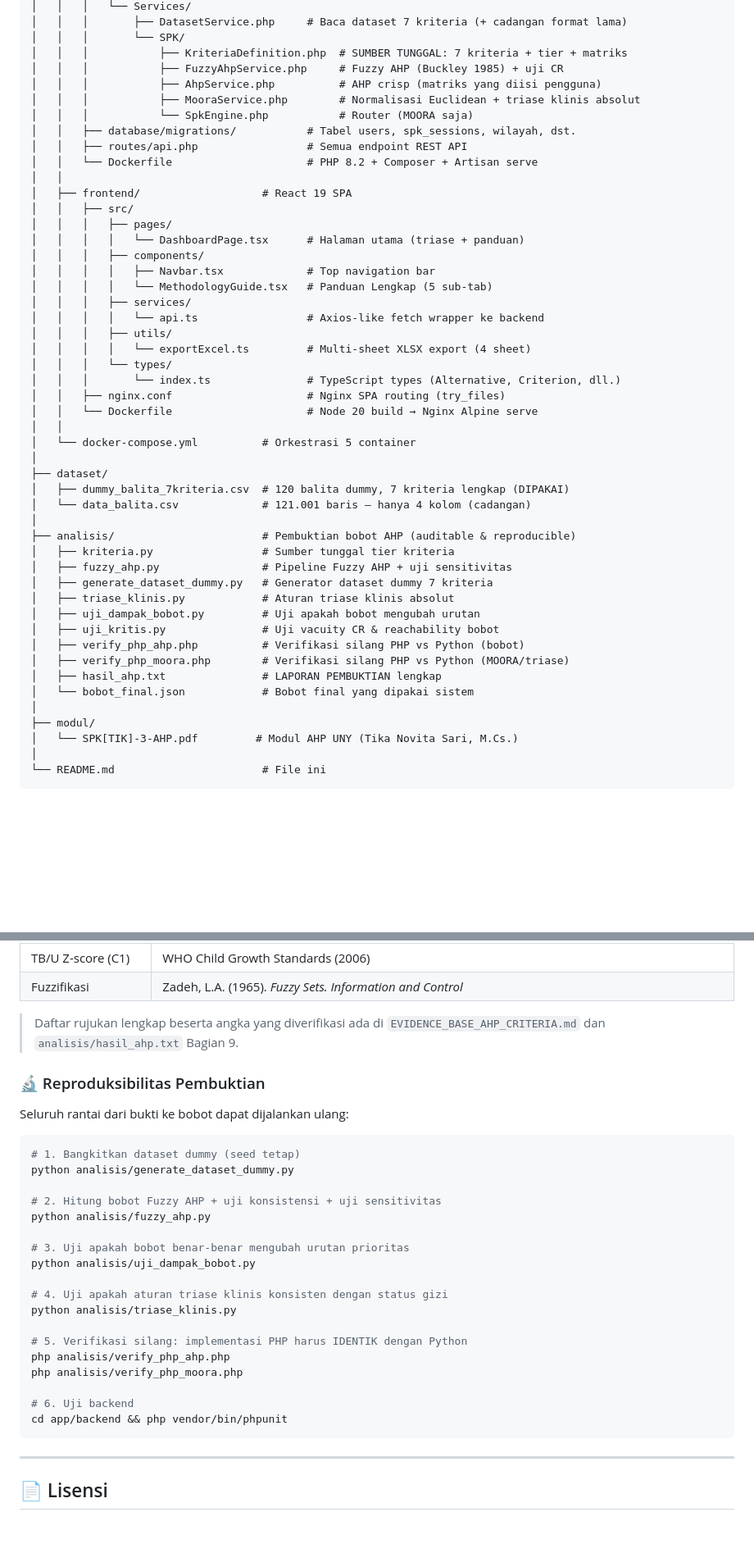
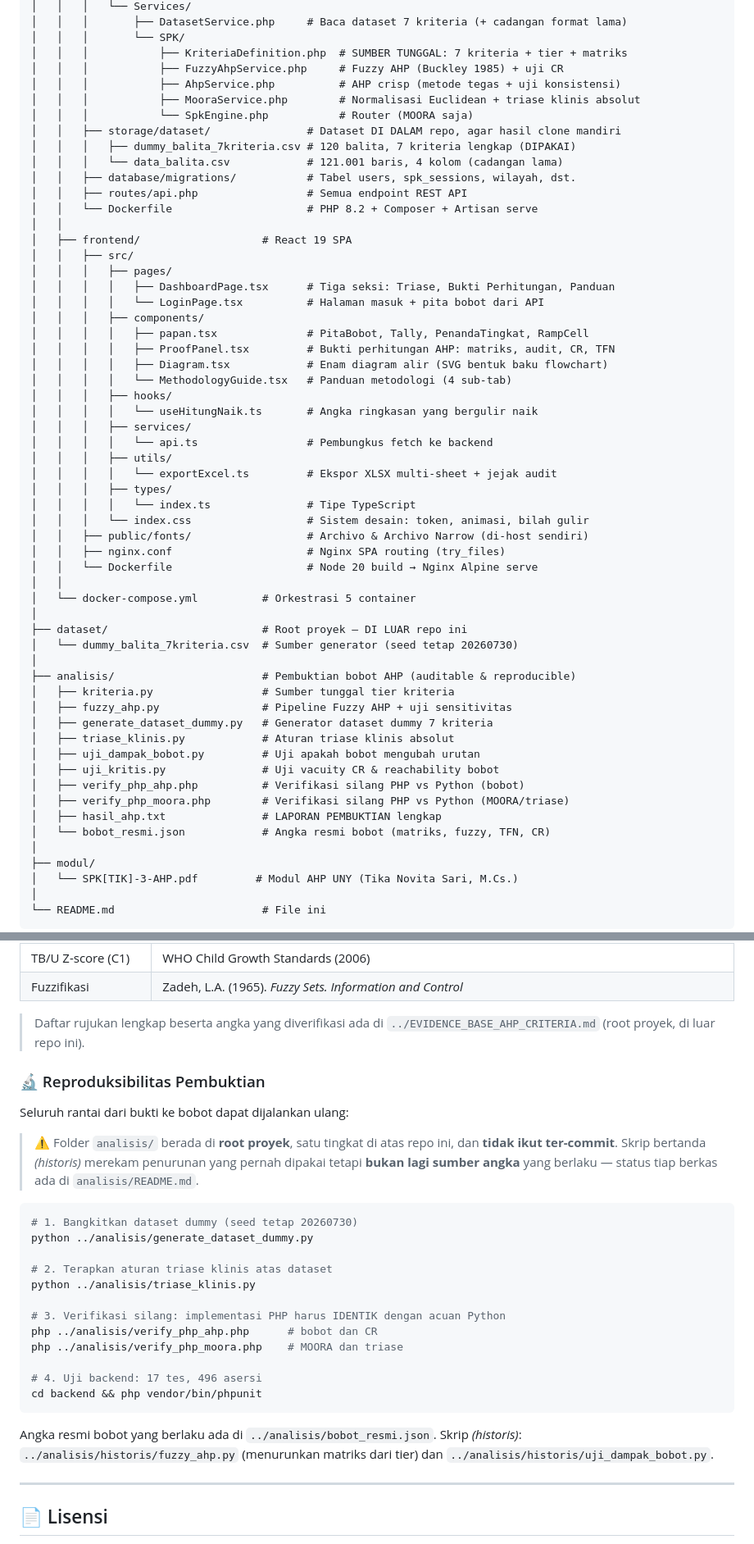
Before and after one commit to RaffaelVeneh/SPK-stunting-balita, a Markdown page: README.md, 2 parts joined by grey strips. Shown at 82% size. GitHub-like rendering; blank space fills up the shorter version.

````diff
--- a/README.md
+++ b/README.md
@@ -204,9 +214,12 @@ SPK Stunting Balita/
 │   │   │       └── SPK/
 │   │   │           ├── KriteriaDefinition.php  # SUMBER TUNGGAL: 7 kriteria + tier + matriks
 │   │   │           ├── FuzzyAhpService.php     # Fuzzy AHP (Buckley 1985) + uji CR
-│   │   │           ├── AhpService.php          # AHP crisp (matriks yang diisi pengguna)
+│   │   │           ├── AhpService.php          # AHP crisp (metode tegas + uji konsistensi)
 │   │   │           ├── MooraService.php        # Normalisasi Euclidean + triase klinis absolut
 │   │   │           └── SpkEngine.php           # Router (MOORA saja)
+│   │   ├── storage/dataset/               # Dataset DI DALAM repo, agar hasil clone mandiri
+│   │   │   ├── dummy_balita_7kriteria.csv # 120 balita, 7 kriteria lengkap (DIPAKAI)
+│   │   │   └── data_balita.csv            # 121.001 baris, 4 kolom (cadangan lama)
 │   │   ├── database/migrations/           # Tabel users, spk_sessions, wilayah, dst.
 │   │   ├── routes/api.php                 # Semua endpoint REST API
 │   │   └── Dockerfile                     # PHP 8.2 + Composer + Artisan serve
@@ -214,24 +227,30 @@ SPK Stunting Balita/
 │   ├── frontend/                   # React 19 SPA
 │   │   ├── src/
 │   │   │   ├── pages/
-│   │   │   │   └── DashboardPage.tsx      # Halaman utama (triase + panduan)
+│   │   │   │   ├── DashboardPage.tsx      # Tiga seksi: Triase, Bukti Perhitungan, Panduan
+│   │   │   │   └── LoginPage.tsx          # Halaman masuk + pita bobot dari API
 │   │   │   ├── components/
-│   │   │   │   ├── Navbar.tsx             # Top navigation bar
-│   │   │   │   └── MethodologyGuide.tsx   # Panduan Lengkap (5 sub-tab)
+│   │   │   │   ├── papan.tsx              # PitaBobot, Tally, PenandaTingkat, RampCell
+│   │   │   │   ├── ProofPanel.tsx         # Bukti perhitungan AHP: matriks, audit, CR, TFN
+│   │   │   │   ├── Diagram.tsx            # Enam diagram alir (SVG bentuk baku flowchart)
+│   │   │   │   └── MethodologyGuide.tsx   # Panduan metodologi (4 sub-tab)
+│   │   │   ├── hooks/
+│   │   │   │   └── useHitungNaik.ts       # Angka ringkasan yang bergulir naik
 │   │   │   ├── services/
-│   │   │   │   └── api.ts                 # Axios-like fetch wrapper ke backend
+│   │   │   │   └── api.ts                 # Pembungkus fetch ke backend
 │   │   │   ├── utils/
-│   │   │   │   └── exportExcel.ts         # Multi-sheet XLSX export (4 sheet)
-│   │   │   └── types/
-│   │   │       └── index.ts               # TypeScript types (Alternative, Criterion, dll.)
+│   │   │   │   └── exportExcel.ts         # Ekspor XLSX multi-sheet + jejak audit
+│   │   │   ├── types/
+│   │   │   │   └── index.ts               # Tipe TypeScript
+│   │   │   └── index.css                  # Sistem desain: token, animasi, bilah gulir
+│   │   ├── public/fonts/                  # Archivo & Archivo Narrow (di-host sendiri)
 │   │   ├── nginx.conf                     # Nginx SPA routing (try_files)
 │   │   └── Dockerfile                     # Node 20 build → Nginx Alpine serve
 │   │
 │   └── docker-compose.yml          # Orkestrasi 5 container
 │
-├── dataset/
-│   ├── dummy_balita_7kriteria.csv  # 120 balita dummy, 7 kriteria lengkap (DIPAKAI)
-│   └── data_balita.csv             # 121.001 baris — hanya 4 kolom (cadangan)
+├── dataset/                        # Root proyek — DI LUAR repo ini
+│   └── dummy_balita_7kriteria.csv  # Sumber generator (seed tetap 20260730)
 │
 ├── analisis/                       # Pembuktian bobot AHP (auditable & reproducible)
 │   ├── kriteria.py                 # Sumber tunggal tier kriteria
@@ -243,7 +262,7 @@ SPK Stunting Balita/
 │   ├── verify_php_ahp.php          # Verifikasi silang PHP vs Python (bobot)
 │   ├── verify_php_moora.php        # Verifikasi silang PHP vs Python (MOORA/triase)
 │   ├── hasil_ahp.txt               # LAPORAN PEMBUKTIAN lengkap
-│   └── bobot_final.json            # Bobot final yang dipakai sistem
+│   └── bobot_resmi.json            # Angka resmi bobot (matriks, fuzzy, TFN, CR)
 │
 ├── modul/
 │   └── SPK[TIK]-3-AHP.pdf         # Modul AHP UNY (Tika Novita Sari, M.Cs.)
@@ -455,33 +489,35 @@ npx tsc --noEmit
 | TB/U Z-score (C1) | WHO Child Growth Standards (2006) |
 | Fuzzifikasi | Zadeh, L.A. (1965). *Fuzzy Sets. Information and Control* |
 
-> Daftar rujukan lengkap beserta angka yang diverifikasi ada di `EVIDENCE_BASE_AHP_CRITERIA.md`
-> dan `analisis/hasil_ahp.txt` Bagian 9.
+> Daftar rujukan lengkap beserta angka yang diverifikasi ada di
+> `../EVIDENCE_BASE_AHP_CRITERIA.md` (root proyek, di luar repo ini).
 
 ### 🔬 Reproduksibilitas Pembuktian
 
 Seluruh rantai dari bukti ke bobot dapat dijalankan ulang:
 
+> ⚠️ Folder `analisis/` berada di **root proyek**, satu tingkat di atas repo ini, dan **tidak
+> ikut ter-commit**. Skrip bertanda *(historis)* merekam penurunan yang pernah dipakai tetapi
+> **bukan lagi sumber angka** yang berlaku — status tiap berkas ada di `analisis/README.md`.
+
 ```bash
-# 1. Bangkitkan dataset dummy (seed tetap)
-python analisis/generate_dataset_dummy.py
+# 1. Bangkitkan dataset dummy (seed tetap 20260730)
+python ../analisis/generate_dataset_dummy.py
 
-# 2. Hitung bobot Fuzzy AHP + uji konsistensi + uji sensitivitas
-python analisis/fuzzy_ahp.py
+# 2. Terapkan aturan triase klinis atas dataset
+python ../analisis/triase_klinis.py
 
-# 3. Uji apakah bobot benar-benar mengubah urutan prioritas
-python analisis/uji_dampak_bobot.py
+# 3. Verifikasi silang: implementasi PHP harus IDENTIK dengan acuan Python
+php ../analisis/verify_php_ahp.php      # bobot dan CR
+php ../analisis/verify_php_moora.php    # MOORA dan triase
 
-# 4. Uji apakah aturan triase klinis konsisten dengan status gizi
-python analisis/triase_klinis.py
+# 4. Uji backend: 17 tes, 496 asersi
+cd backend && php vendor/bin/phpunit
+```
 
-# 5. Verifikasi silang: implementasi PHP harus IDENTIK dengan Python
-php analisis/verify_php_ahp.php
-php analisis/verify_php_moora.php
-
-# 6. Uji backend
-cd app/backend && php vendor/bin/phpunit
-```
+Angka resmi bobot yang berlaku ada di `../analisis/bobot_resmi.json`.
+Skrip *(historis)*: `../analisis/historis/fuzzy_ahp.py` (menurunkan matriks dari tier) dan
+`../analisis/historis/uji_dampak_bobot.py`.
 
 ---
 
````
Also changed, not shown: other parts of README.md (+58 -33 lines).
